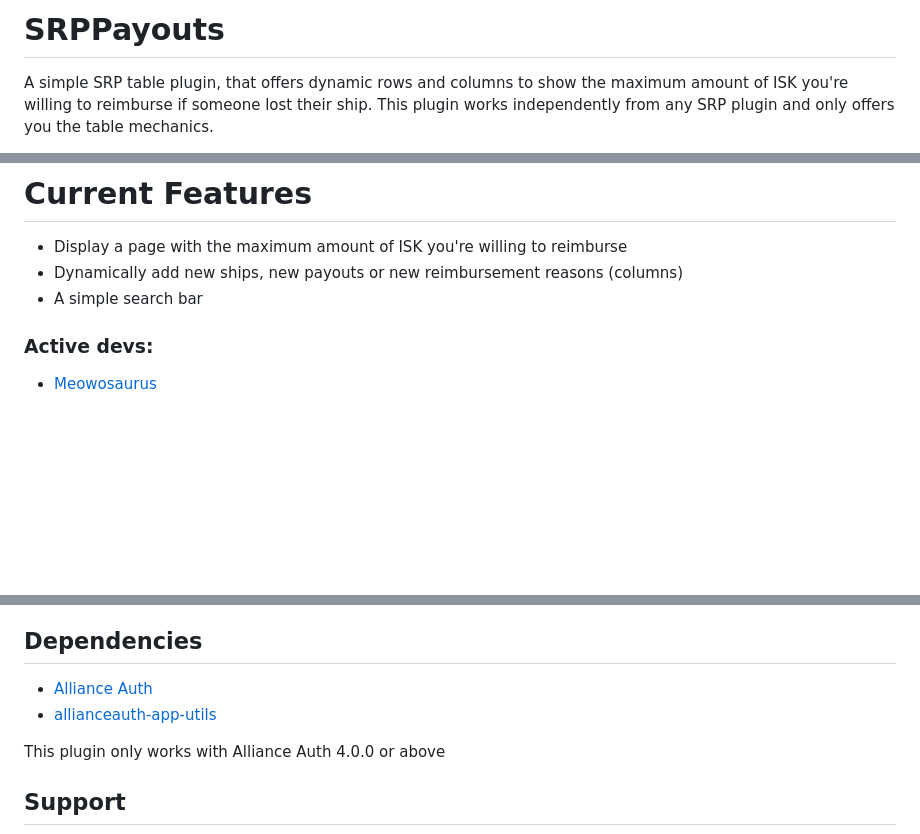
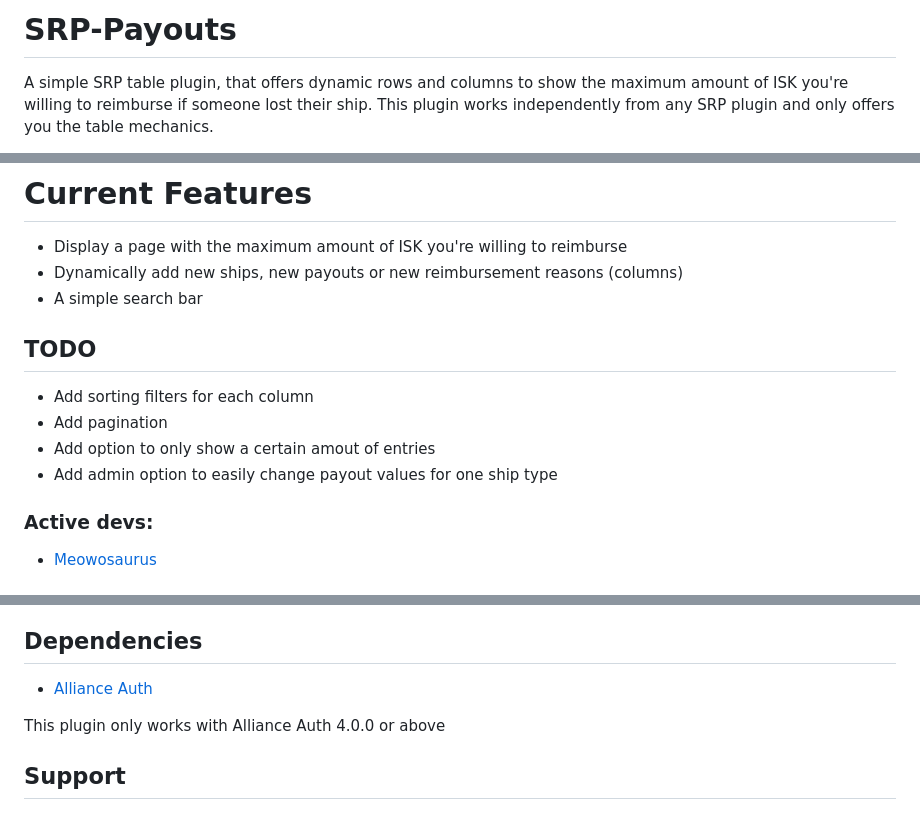
Before and after one commit to meowosaurus/aa-srppayouts, a Markdown page: README.md, 3 parts joined by grey strips. GitHub-like rendering; blank space fills up the shorter version.

```diff
--- a/README.md
+++ b/README.md
@@ -1,4 +1,4 @@
-# SRPPayouts
+# SRP-Payouts
 A simple SRP table plugin, that offers dynamic rows and columns to show the maximum amount of ISK you're willing to reimburse if someone lost their ship. This plugin works independently from any SRP plugin and only offers you the table mechanics.
 
 This plugin was inspired by Goonswarm Federation's Affordable Care App.
@@ -19,6 +19,12 @@ This plugin was inspired by Goonswarm Federation's Affordable Care App.
 * Display a page with the maximum amount of ISK you're willing to reimburse
 * Dynamically add new ships, new payouts or new reimbursement reasons (columns)
 * A simple search bar
+
+## TODO
+* Add sorting filters for each column
+* Add pagination
+* Add option to only show a certain amout of entries
+* Add admin option to easily change payout values for one ship type
 
 ### Active devs:
 * [Meowosaurus](https://github.com/meowosaurus)
@@ -87,7 +93,6 @@ basic_access | None | Can view the payouts page
 
 ## Dependencies
 - [Alliance Auth](https://gitlab.com/allianceauth/allianceauth)
-- [allianceauth-app-utils](https://gitlab.com/ErikKalkoken/allianceauth-app-utils)
 
 This plugin only works with Alliance Auth 4.0.0 or above
 
```
